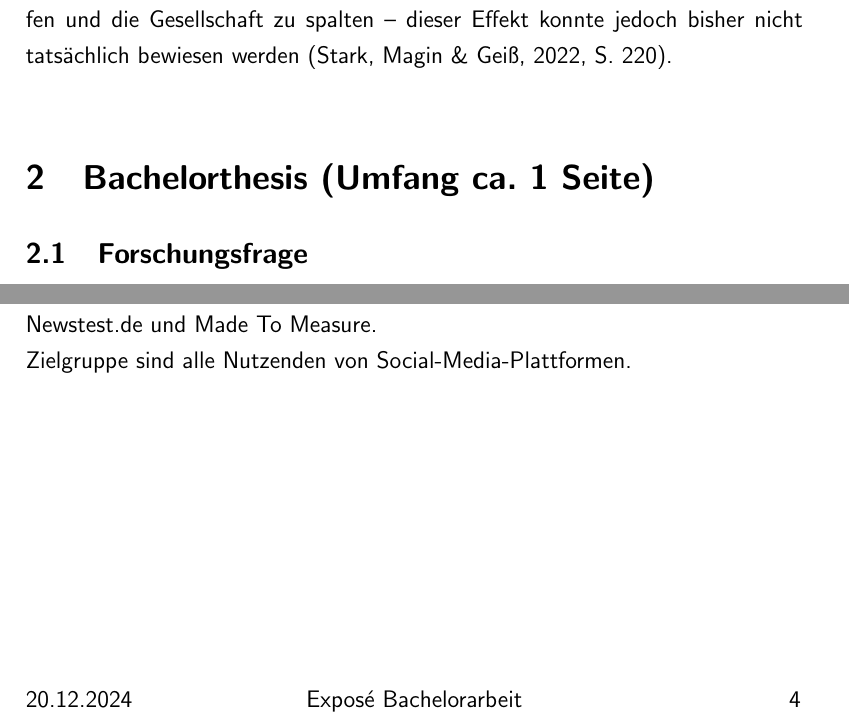
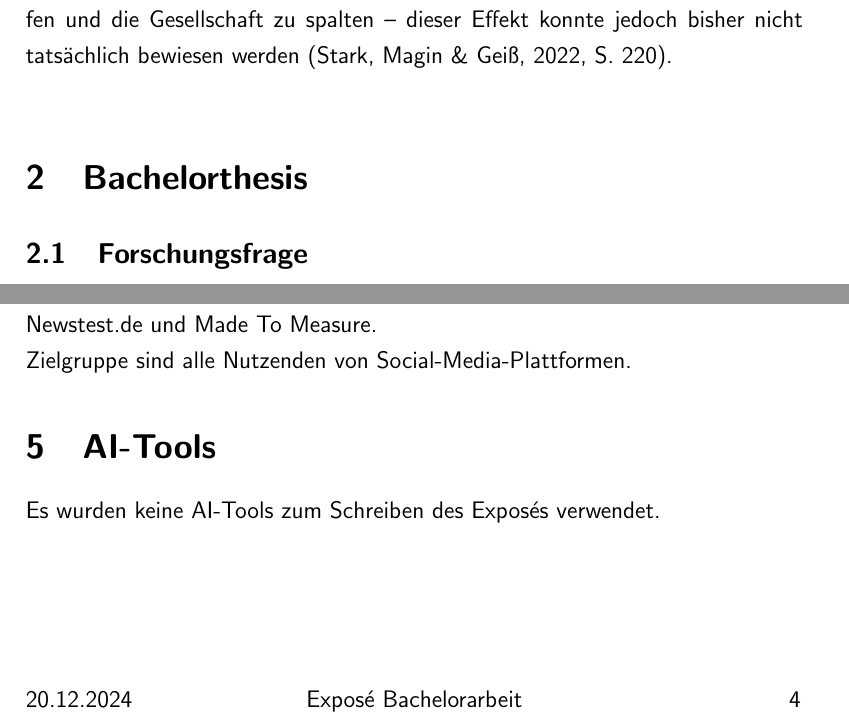
Before and after one commit to y-neck/bsc-thesis, a LaTeX thesis (exposé/yannickspriessler_bsc-thesis_expose_mmp22b.tex): two parts of pages 3 and 5 of 8, joined at a grey line, cut so that both start at the same text. The pictures show the PDF file exposé/yannickspriessler_bsc-thesis_expose_mmp22b.pdf that the author committed with the source.

Commit message:
Statement concerning AI-Tools

```diff
--- a/exposé/yannickspriessler_bsc-thesis_expose_mmp22b.tex
+++ b/exposé/yannickspriessler_bsc-thesis_expose_mmp22b.tex
@@ -139,7 +139,7 @@ Im Jahr 2024 betrug der Anteil der Social-Media-Nutzenden in der Schweiz knapp 8
 Social-Media-Plattformen und ihre entsprechenden Algorithmen zur Inhaltsauswahl basieren neben den Interaktionen der Nutzenden untereinander in ihrer Funktionsweise vor allem auf der Generierung von Aufmerksamkeit \parencites[vgl.][220]{schmidt_meinungsbildung_2022}[493]{behnke_manipulation_2018}. Durch die Verbreitung eines Inhaltes wird zwangsläufig die Kapazität der Nutzenden für die Verarbeitung anderer Inhalte geschmälert \parencite[248]{hohlfeld_schlechte_2020}. \\
 Die Wissenschaft kennt das Potenzial und die Gefahr von Social-Media-Plattformen, durch Fragmentierung und das Anzeigen bestimmter Inhalte Filterblasen zu schaffen und die Gesellschaft zu spalten – dieser Effekt konnte jedoch bisher nicht tatsächlich bewiesen werden \parencite[220]{schmidt_meinungsbildung_2022}.\\
 
-\section{Bachelorthesis (Umfang ca. 1 Seite)}
+\section{Bachelorthesis}
 
 \subsection{Forschungsfrage}
 Folgende Fragestellung wird in der Bachelorarbeit behandelt:\\
@@ -181,6 +181,8 @@ Untersucht werden Beiträge zu Inhalten ab 2020. So wird einerseits deren Aktual
 Als Lehrprojekt ist eine interaktive, webbasierte Aufklärungsplattform angedacht. Sie soll auf spannende und interaktive Art das Bewusstsein für die Verbreitung von Desinformation auf Social-Media-Plattformen stärken und Möglichkeiten vermitteln, diese besser zu erkennen und ihre Verbreitung einzudämmen.\\
 Umgesetzt werden soll die Plattform mit interaktiven Elementen und Videobeiträgen von Expertinnen und Experten. Als Beispiel dienen Plattformen wie \href{https://www.der-newstest.de}{Der Newstest.de} und \href{https://madetomeasure.online/de/}{Made To Measure}.\\
 Zielgruppe sind alle Nutzenden von Social-Media-Plattformen.
+\section{AI-Tools}
+Es wurden keine AI-Tools zum Schreiben des Exposés verwendet.
 
 \pagebreak
 %-----------------------------------------------
```
Also changed, not shown: exposé/yannickspriessler_bsc-thesis_expose_mmp22b.pdf.
